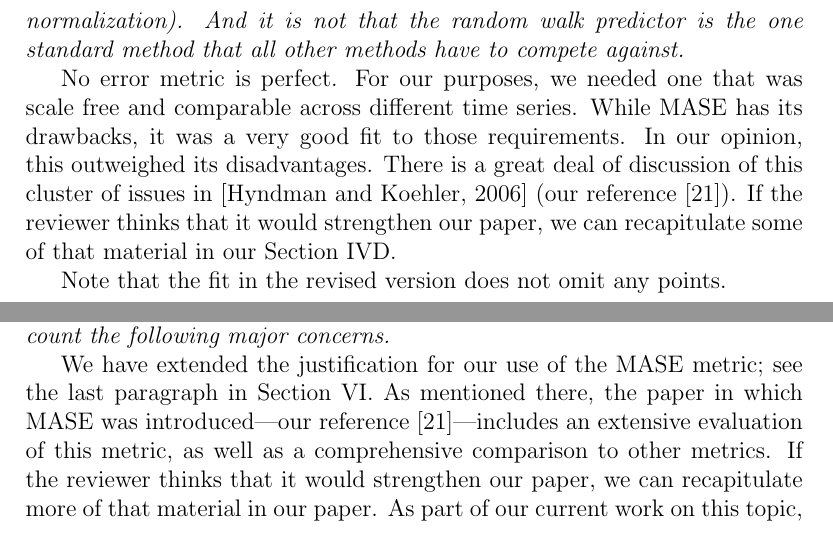
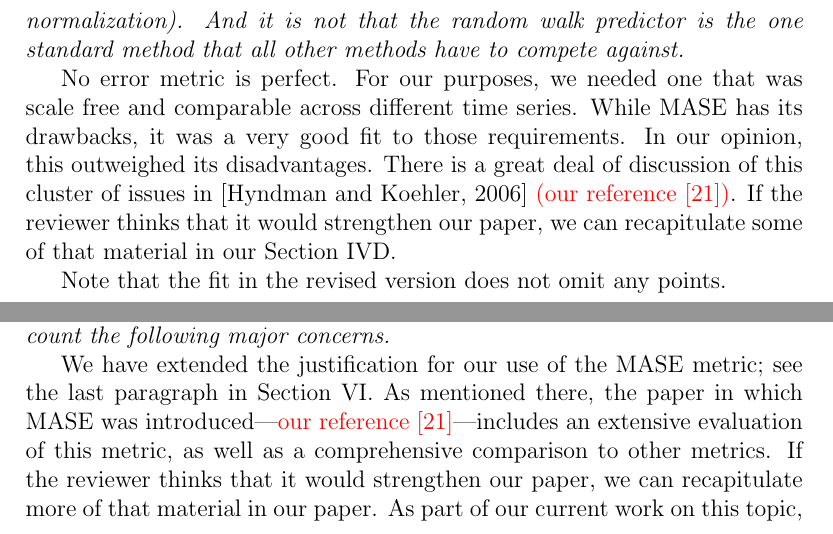
Before and after one commit to dtbinh/Complexity--2014, a LaTeX document (response.tex): two parts of pages 2 and 9 of 14, joined at a grey line, cut so that both start at the same text. Compiled offline with pdfLaTeX.

Commit message:
added two alerts to response

```diff
--- a/response.tex
+++ b/response.tex
@@ -64,9 +64,9 @@ scale free and comparable across different time series.  While MASE
 has its drawbacks, it was a very good fit to those requirements.  In
 our opinion, this outweighed its disadvantages.  There is a great deal
 of discussion of this cluster of issues in [Hyndman and Koehler, 2006]
-(our reference [21]).  If the reviewer thinks that it would strengthen
-our paper, we can recapitulate some of that material in our Section
-IVD.
+\alert{(our reference [21])}.  If the reviewer thinks that it would
+strengthen our paper, we can recapitulate some of that material in our
+Section IVD.
 
 Note that the fit in the revised version does not omit any points.
 
@@ -462,8 +462,8 @@ help in explaining the specific results described later in the paper.
 
 We have extended the justification for our use of the MASE metric; see
 the last paragraph in Section VI.  As mentioned there, the paper in
-which MASE was introduced---our reference [21]---includes an extensive
-evaluation of this metric, as well as a comprehensive comparison to
-other metrics.  If the reviewer thinks that it would strengthen our
-paper, we can recapitulate more of that material in our paper.  As
-part of our current work on this topic, we are evaluating how other
+which MASE was introduced---\alert{our reference [21]}---includes an
+extensive evaluation of this metric, as well as a comprehensive
+comparison to other metrics.  If the reviewer thinks that it would
+strengthen our paper, we can recapitulate more of that material in our
+paper.  As part of our current work on this topic, we are evaluating
```
Also changed, not shown: response.tex (6 more changed lines).
